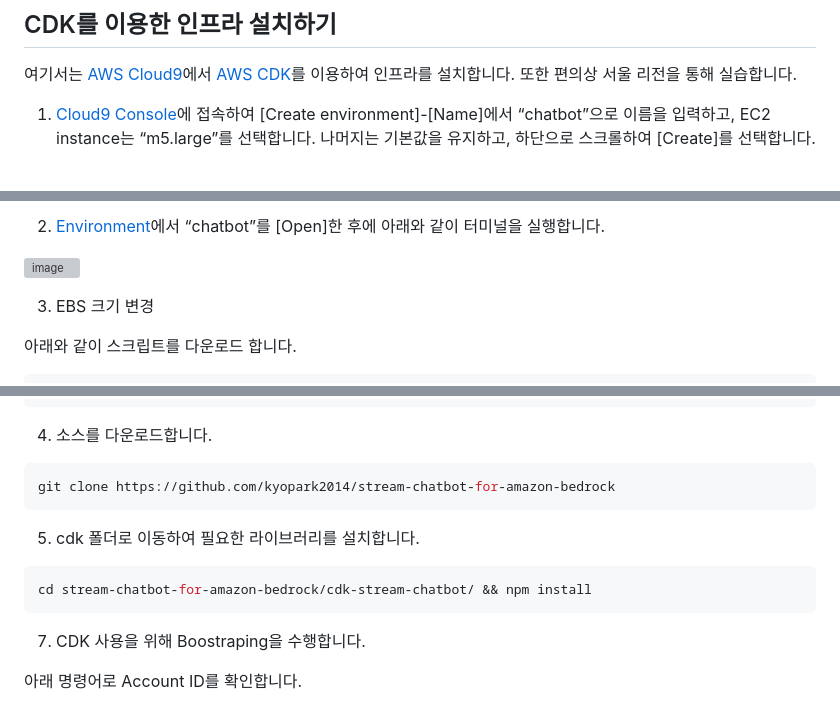
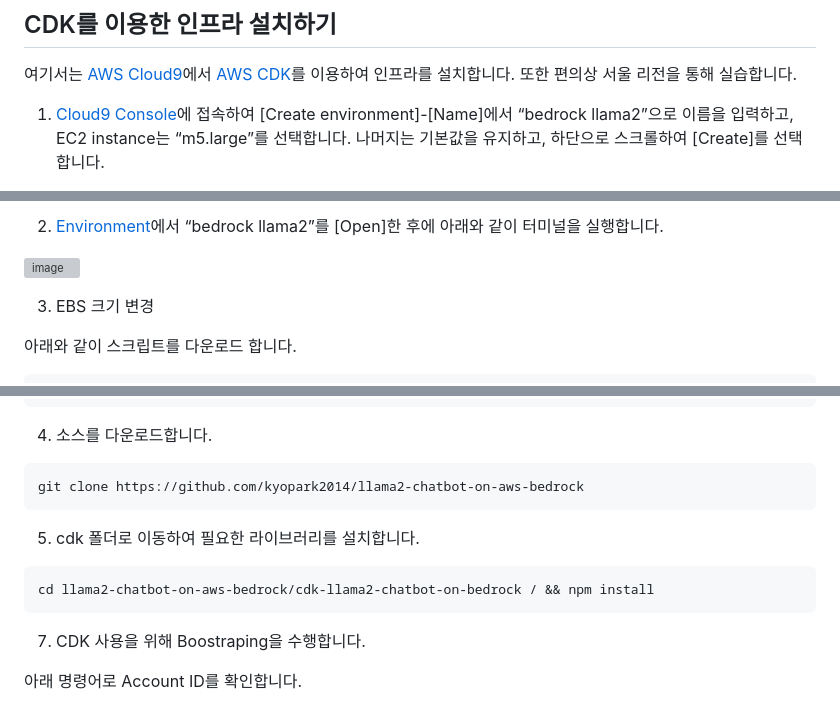
Before and after one commit to kyopark2014/llama2-chatbot-on-aws-bedrock, a Markdown page: deployment.md, 3 parts joined by grey strips. Drawn GitHub-style; grey boxes are pictures that could not be loaded.

````diff
--- a/deployment.md
+++ b/deployment.md
@@ -16,5 +16,5 @@
 
 여기서는 [AWS Cloud9](https://aws.amazon.com/ko/cloud9/)에서 [AWS CDK](https://aws.amazon.com/ko/cdk/)를 이용하여 인프라를 설치합니다. 또한 편의상 서울 리전을 통해 실습합니다.
 
-1) [Cloud9 Console](https://ap-northeast-2.console.aws.amazon.com/cloud9control/home?region=ap-northeast-2#/create)에 접속하여 [Create environment]-[Name]에서 “chatbot”으로 이름을 입력하고, EC2 instance는 “m5.large”를 선택합니다. 나머지는 기본값을 유지하고, 하단으로 스크롤하여 [Create]를 선택합니다.
+1) [Cloud9 Console](https://ap-northeast-2.console.aws.amazon.com/cloud9control/home?region=ap-northeast-2#/create)에 접속하여 [Create environment]-[Name]에서 “bedrock llama2”으로 이름을 입력하고, EC2 instance는 “m5.large”를 선택합니다. 나머지는 기본값을 유지하고, 하단으로 스크롤하여 [Create]를 선택합니다.
 
@@ -22,5 +22,5 @@
 
-2) [Environment](https://ap-northeast-2.console.aws.amazon.com/cloud9control/home?region=ap-northeast-2#/)에서 “chatbot”를 [Open]한 후에 아래와 같이 터미널을 실행합니다.
+2) [Environment](https://ap-northeast-2.console.aws.amazon.com/cloud9control/home?region=ap-northeast-2#/)에서 “bedrock llama2”를 [Open]한 후에 아래와 같이 터미널을 실행합니다.
 
 ![image](https://github.com/kyopark2014/stream-chatbot-for-amazon-bedrock/assets/52392004/fcf24f93-9ab3-4905-be8d-8146c7371951)
 
@@ -41,13 +41,13 @@ chmod a+rx resize.sh && ./resize.sh 80
 4) 소스를 다운로드합니다.
 
 ```java
-git clone https://github.com/kyopark2014/stream-chatbot-for-amazon-bedrock
+git clone https://github.com/kyopark2014/llama2-chatbot-on-aws-bedrock
 ```
 
 5) cdk 폴더로 이동하여 필요한 라이브러리를 설치합니다.
 
 ```java
-cd stream-chatbot-for-amazon-bedrock/cdk-stream-chatbot/ && npm install
+cd llama2-chatbot-on-aws-bedrock/cdk-llama2-chatbot-on-bedrock / && npm install
 ```
 
 7) CDK 사용을 위해 Boostraping을 수행합니다.
````
Also changed, not shown: other parts of deployment.md (+1 -1 lines).
